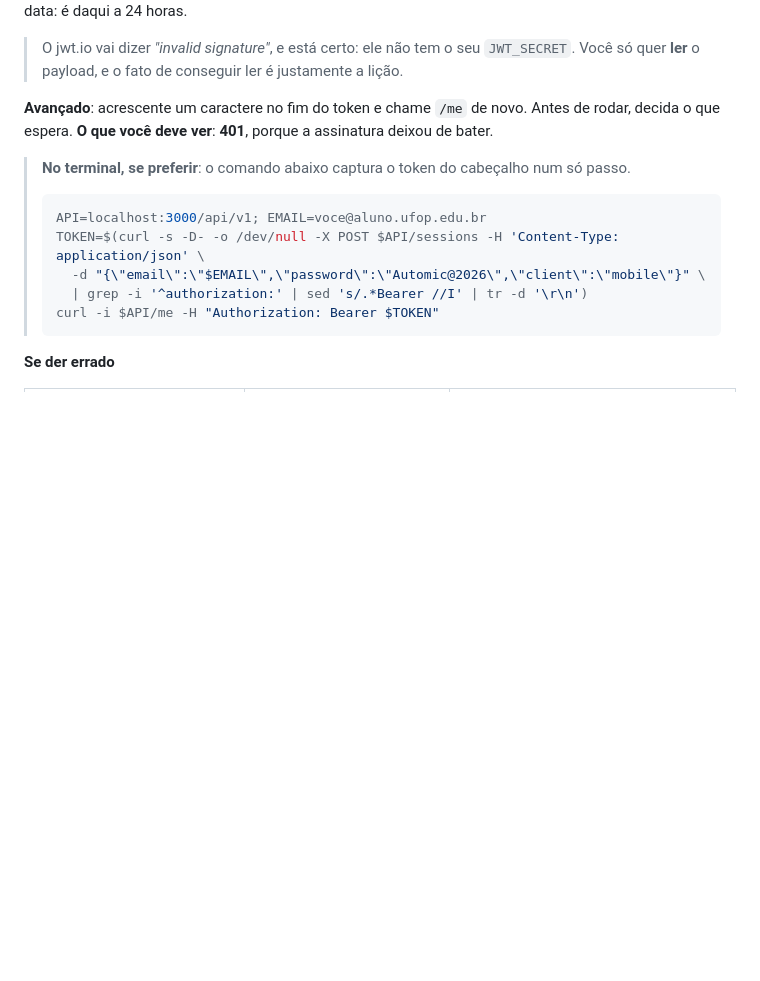
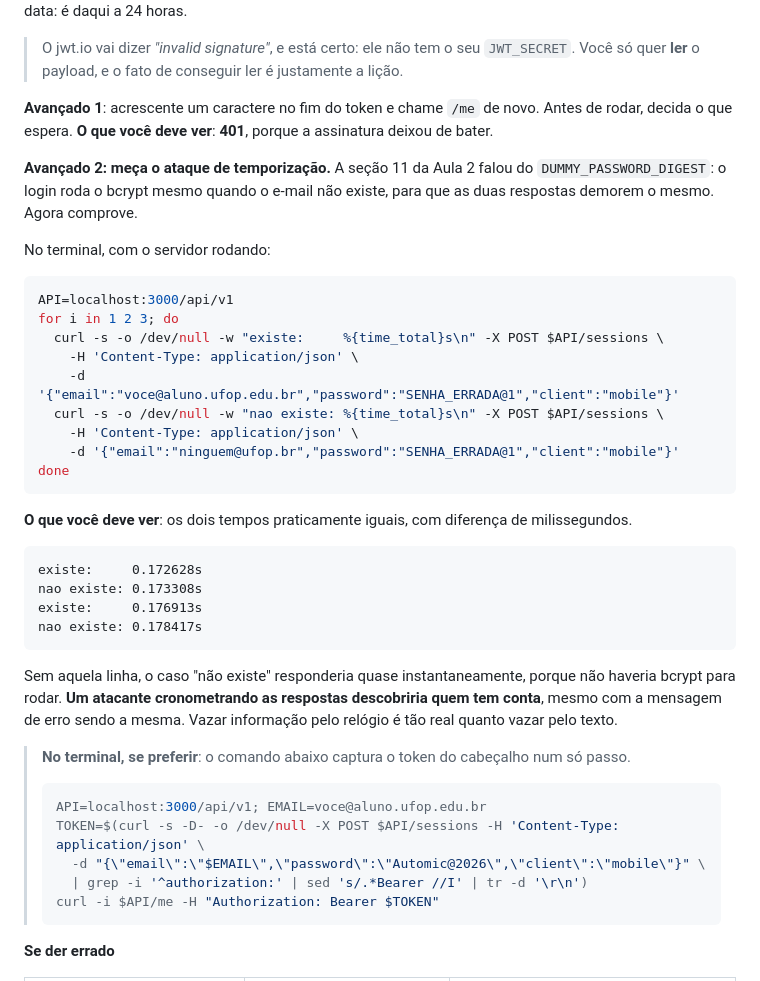
Before and after one commit to fabriciosiqueira08/capacitacao-gabarito, a Markdown page: docs/03-autenticacao.md, the part around the change. Drawn GitHub-style; blank space fills up the shorter version.

Commit message:
Fecha a última lacuna de prática
Acompanha a validação final da main.

Cruzei cada seção ensinada com as práticas. A única coisa sem prática era o
DUMMY_PASSWORD_DIGEST, a defesa contra ataque de temporização. Medi antes de
escrever: login com e-mail que existe e que não existe dão tempos com diferença
abaixo de 1 ms. Virou o Avançado 2 da Prática 4 da Aula 3, com os números
reais.

E a Aula 1 ganhou, na seção de HTTP, um momento de dois minutos sem setup
nenhum: F12 na aba Network e recarregar. Eles chegam na teoria já tendo visto
requisição acontecer.

````diff
--- a/docs/03-autenticacao.md
+++ b/docs/03-autenticacao.md
@@ -878,8 +878,39 @@ o `exp`. Converta o `exp` para data: é daqui a 24 horas.
 > O jwt.io vai dizer *"invalid signature"*, e está certo: ele não tem o seu `JWT_SECRET`. Você só
 > quer **ler** o payload, e o fato de conseguir ler é justamente a lição.
 
-**Avançado**: acrescente um caractere no fim do token e chame `/me` de novo. Antes de rodar, decida
-o que espera. **O que você deve ver**: **401**, porque a assinatura deixou de bater.
+**Avançado 1**: acrescente um caractere no fim do token e chame `/me` de novo. Antes de rodar,
+decida o que espera. **O que você deve ver**: **401**, porque a assinatura deixou de bater.
+
+**Avançado 2: meça o ataque de temporização.** A seção 11 da Aula 2 falou do
+`DUMMY_PASSWORD_DIGEST`: o login roda o bcrypt mesmo quando o e-mail não existe, para que as duas
+respostas demorem o mesmo. Agora comprove.
+
+No terminal, com o servidor rodando:
+
+```bash
+API=localhost:3000/api/v1
+for i in 1 2 3; do
+  curl -s -o /dev/null -w "existe:     %{time_total}s\n" -X POST $API/sessions \
+    -H 'Content-Type: application/json' \
+    -d '{"email":"voce@aluno.ufop.edu.br","password":"SENHA_ERRADA@1","client":"mobile"}'
+  curl -s -o /dev/null -w "nao existe: %{time_total}s\n" -X POST $API/sessions \
+    -H 'Content-Type: application/json' \
+    -d '{"email":"ninguem@ufop.br","password":"SENHA_ERRADA@1","client":"mobile"}'
+done
+```
+
+**O que você deve ver**: os dois tempos praticamente iguais, com diferença de milissegundos.
+
+```
+existe:     0.172628s
+nao existe: 0.173308s
+existe:     0.176913s
+nao existe: 0.178417s
+```
+
+Sem aquela linha, o caso "não existe" responderia quase instantaneamente, porque não haveria bcrypt
+para rodar. **Um atacante cronometrando as respostas descobriria quem tem conta**, mesmo com a
+mensagem de erro sendo a mesma. Vazar informação pelo relógio é tão real quanto vazar pelo texto.
 
 > **No terminal, se preferir**: o comando abaixo captura o token do cabeçalho num só passo.
 >
````
Also changed, not shown: docs/01-fundamentos.md (+11 -0 lines).
